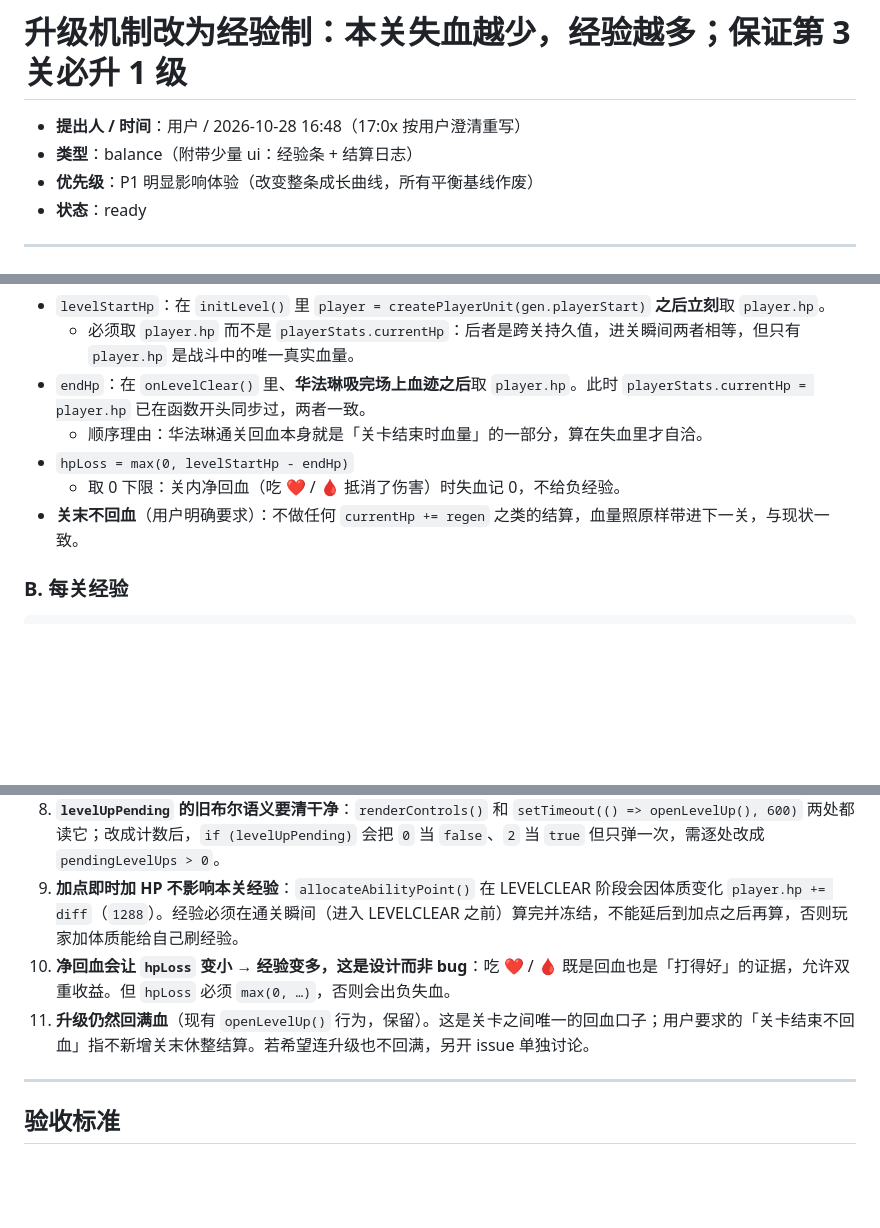
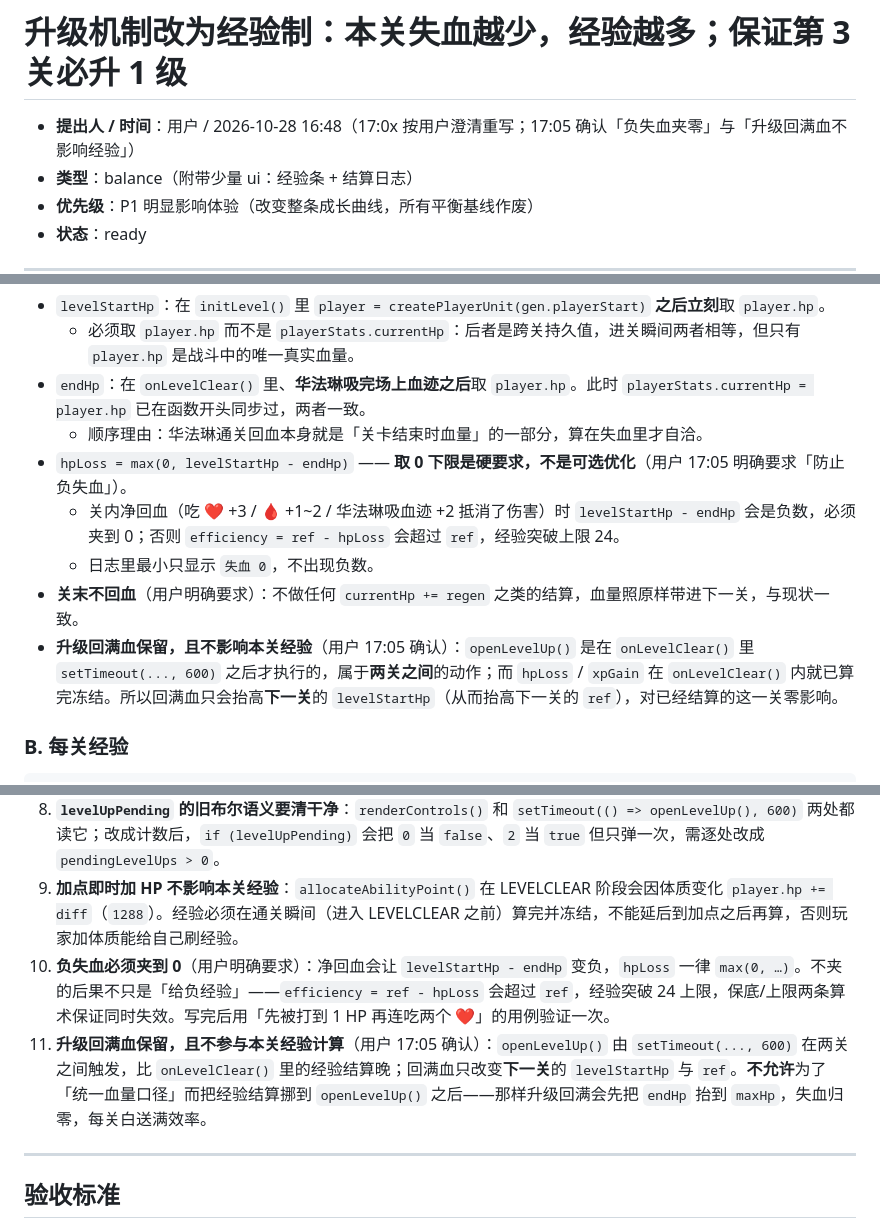
Before and after one commit to aopze/ark-rogue-chess, a Markdown page: issues/ISSUE-20261028-10-xp-system.md, 3 parts joined by grey strips. Drawn GitHub-style; blank space fills up the shorter version.

Commit message:
docs(issues): ISSUE-10 确认负失血夹零 + 升级回满不影响经验

```diff
--- a/issues/ISSUE-20261028-10-xp-system.md
+++ b/issues/ISSUE-20261028-10-xp-system.md
@@ -5,7 +5,7 @@
 等人类维护者说「版本更新」时才会按 issues/ 里的条目一次性实施，完工后删除本文件。
 -->
 
-- **提出人 / 时间**：用户 / 2026-10-28 16:48（17:0x 按用户澄清重写）
+- **提出人 / 时间**：用户 / 2026-10-28 16:48（17:0x 按用户澄清重写；17:05 确认「负失血夹零」与「升级回满血不影响经验」）
 - **类型**：balance（附带少量 ui：经验条 + 结算日志）
 - **优先级**：P1 明显影响体验（改变整条成长曲线，所有平衡基线作废）
 - **状态**：ready
@@ -33,9 +33,11 @@
   - 必须取 `player.hp` 而不是 `playerStats.currentHp`：后者是跨关持久值，进关瞬间两者相等，但只有 `player.hp` 是战斗中的唯一真实血量。
 - `endHp`：在 `onLevelClear()` 里、**华法琳吸完场上血迹之后**取 `player.hp`。此时 `playerStats.currentHp = player.hp` 已在函数开头同步过，两者一致。
   - 顺序理由：华法琳通关回血本身就是「关卡结束时血量」的一部分，算在失血里才自洽。
-- `hpLoss = max(0, levelStartHp - endHp)`
-  - 取 0 下限：关内净回血（吃 ❤️ / 🩸 抵消了伤害）时失血记 0，不给负经验。
+- `hpLoss = max(0, levelStartHp - endHp)` —— **取 0 下限是硬要求，不是可选优化**（用户 17:05 明确要求「防止负失血」）。
+  - 关内净回血（吃 ❤️ +3 / 🩸 +1~2 / 华法琳吸血迹 +2 抵消了伤害）时 `levelStartHp - endHp` 会是负数，必须夹到 0；否则 `efficiency = ref - hpLoss` 会超过 `ref`，经验突破上限 24。
+  - 日志里最小只显示 `失血 0`，不出现负数。
 - **关末不回血**（用户明确要求）：不做任何 `currentHp += regen` 之类的结算，血量照原样带进下一关，与现状一致。
+- **升级回满血保留，且不影响本关经验**（用户 17:05 确认）：`openLevelUp()` 是在 `onLevelClear()` 里 `setTimeout(..., 600)` 之后才执行的，属于**两关之间**的动作；而 `hpLoss` / `xpGain` 在 `onLevelClear()` 内就已算完冻结。所以回满血只会抬高**下一关**的 `levelStartHp`（从而抬高下一关的 `ref`），对已经结算的这一关零影响。
 
 ### B. 每关经验
 
@@ -137,8 +139,8 @@ while (pendingLevelUps < 3 && xp >= XP_TABLE[heroLevel]) {
 7. **重开 / 二周目**：`xp`、`pendingLevelUps`、`levelStartHp` 必须进 `reset.js`，漏一个就会「二周目带经验开局」。
 8. **`levelUpPending` 的旧布尔语义要清干净**：`renderControls()` 和 `setTimeout(() => openLevelUp(), 600)` 两处都读它；改成计数后，`if (levelUpPending)` 会把 `0` 当 `false`、`2` 当 `true` 但只弹一次，需逐处改成 `pendingLevelUps > 0`。
 9. **加点即时加 HP 不影响本关经验**：`allocateAbilityPoint()` 在 LEVELCLEAR 阶段会因体质变化 `player.hp += diff`（`1288`）。经验必须在通关瞬间（进入 LEVELCLEAR 之前）算完并冻结，不能延后到加点之后再算，否则玩家加体质能给自己刷经验。
-10. **净回血会让 `hpLoss` 变小 → 经验变多，这是设计而非 bug**：吃 ❤️ / 🩸 既是回血也是「打得好」的证据，允许双重收益。但 `hpLoss` 必须 `max(0, …)`，否则会出负失血。
-11. **升级仍然回满血**（现有 `openLevelUp()` 行为，保留）。这是关卡之间唯一的回血口子；用户要求的「关卡结束不回血」指不新增关末休整结算。若希望连升级也不回满，另开 issue 单独讨论。
+10. **负失血必须夹到 0**（用户明确要求）：净回血会让 `levelStartHp - endHp` 变负，`hpLoss` 一律 `max(0, …)`。不夹的后果不只是「给负经验」——`efficiency = ref - hpLoss` 会超过 `ref`，经验突破 24 上限，保底/上限两条算术保证同时失效。写完后用「先被打到 1 HP 再连吃两个 ❤️」的用例验证一次。
+11. **升级回满血保留，且不参与本关经验计算**（用户 17:05 确认）：`openLevelUp()` 由 `setTimeout(..., 600)` 在两关之间触发，比 `onLevelClear()` 里的经验结算晚；回满血只改变**下一关**的 `levelStartHp` 与 `ref`。**不允许**为了「统一血量口径」而把经验结算挪到 `openLevelUp()` 之后——那样升级回满会先把 `endHp` 抬到 `maxHp`，失血归零，每关白送满效率。
 
 ---
 
```
Also changed, not shown: other parts of issues/ISSUE-20261028-10-xp-system.md (+2 -0 lines).
